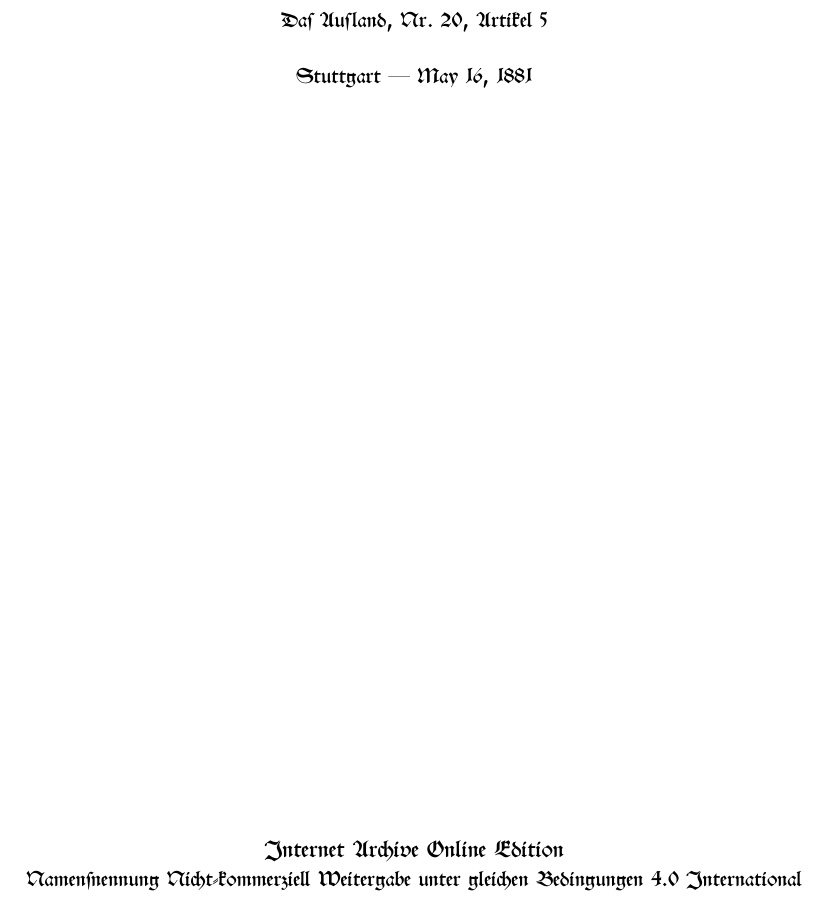
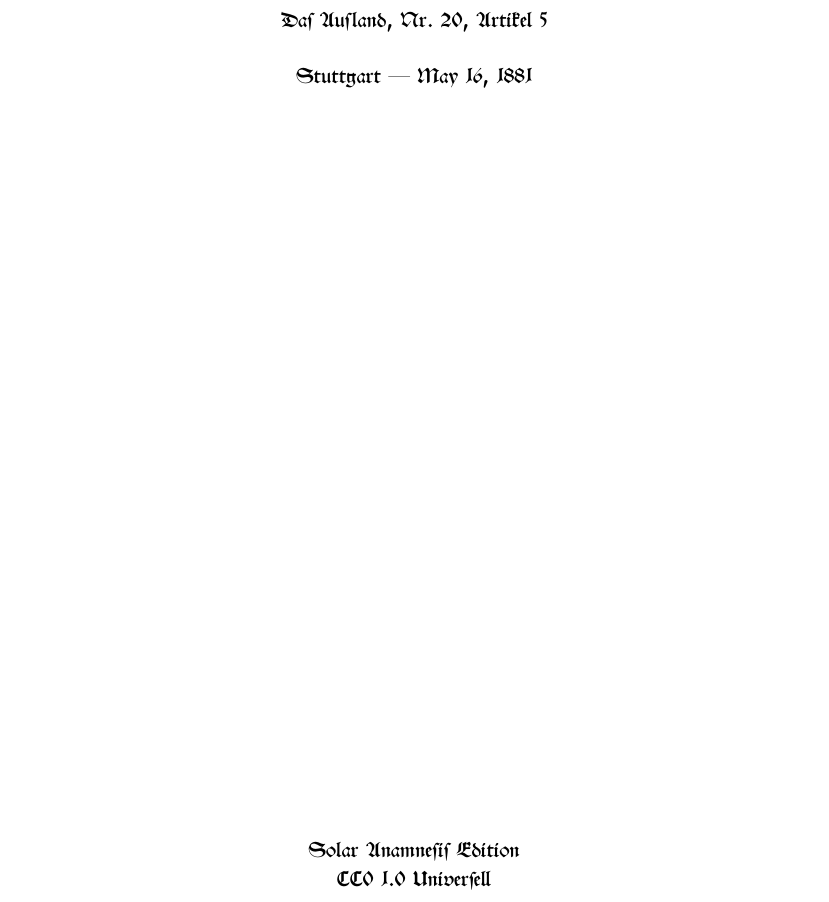
Before and after one commit to solaranamnesis/Das-Ausland, a LaTeX document (1881/20/5/full-text-german-swab.tex): part of page 1 of 6, cut so that both start at the same text. Compiled offline with pdfLaTeX.

Commit message:
Update full-text-german-swab.tex

```diff
--- a/1881/20/5/full-text-german-swab.tex
+++ b/1881/20/5/full-text-german-swab.tex
@@ -54,9 +54,9 @@
 
     \vspace*{\fill}
 
-    Internet Archive Online Edition  % Publication year
+    {\small\scshape Solar Anamnesis Edition} % Publication year
 
-	{\small Namensnennung Nicht-kommerziell Weitergabe unter gleichen Bedingungen 4.0 International} % Publisher
+	{\scshape\small CC0 1.0 Universell} % Publisher
 \end{titlepage}
 \setlength{\parskip}{1mm plus1mm minus1mm}
 \clearpage
```
